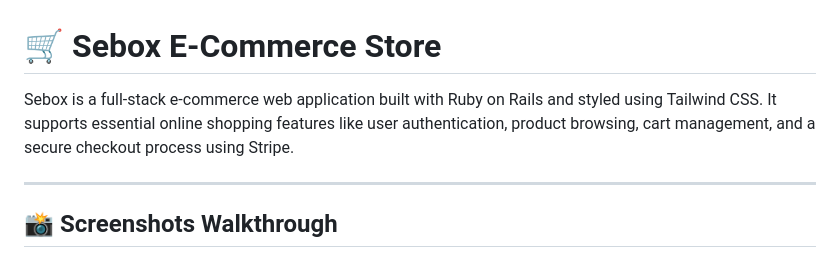
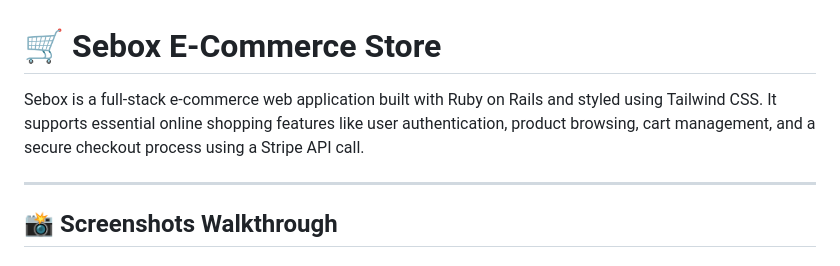
Before and after one commit to currenseb/sebox, a Markdown page: docs/README.md, the part around the change. Drawn GitHub-style.

```diff
--- a/docs/README.md
+++ b/docs/README.md
@@ -1,6 +1,6 @@
 # 🛒 Sebox E-Commerce Store
 
-Sebox is a full-stack e-commerce web application built with Ruby on Rails and styled using Tailwind CSS. It supports essential online shopping features like user authentication, product browsing, cart management, and a secure checkout process using Stripe.
+Sebox is a full-stack e-commerce web application built with Ruby on Rails and styled using Tailwind CSS. It supports essential online shopping features like user authentication, product browsing, cart management, and a secure checkout process using a Stripe API call.
 
 ---
 
```
